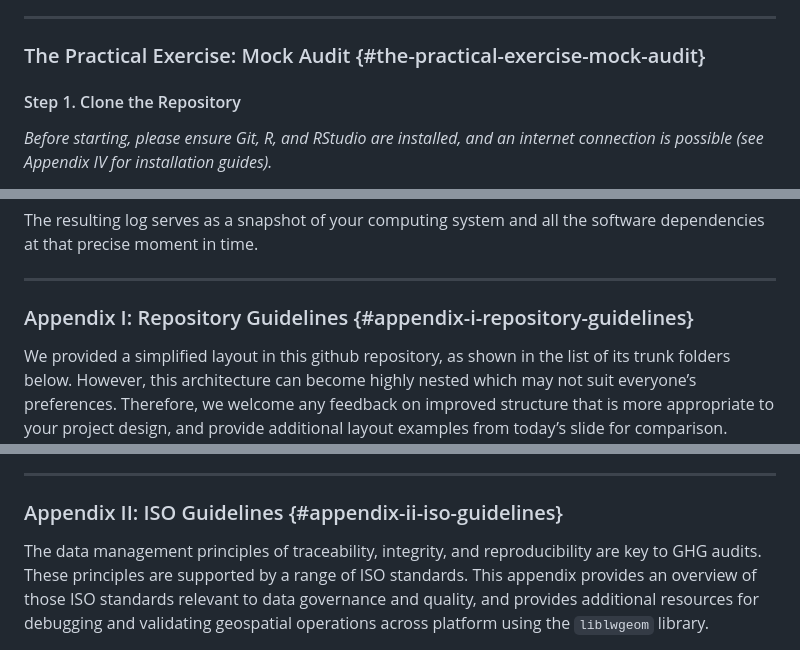
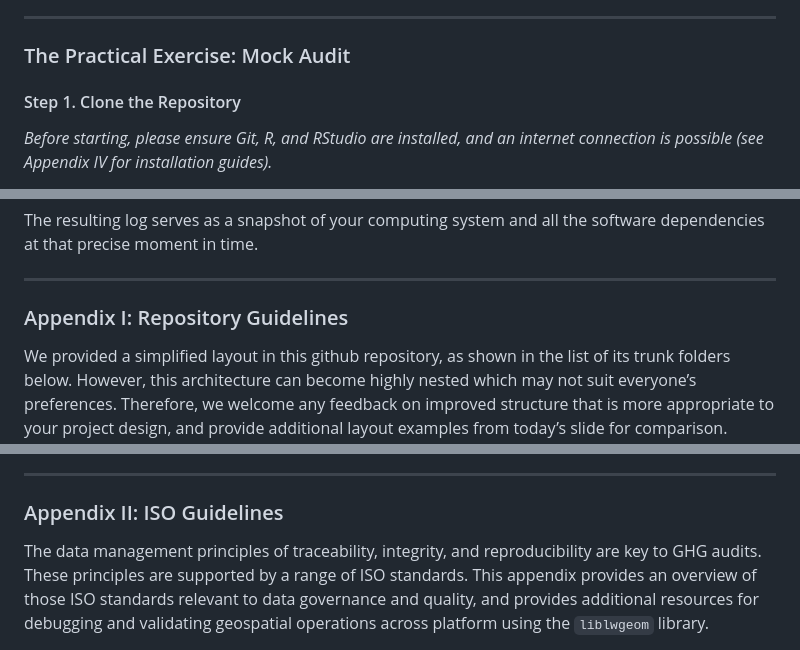
Before and after one commit to seamusrobertmurphy/ART-TREES-Repository-Demo-2025, a Markdown page: README.md, 3 parts joined by grey strips. Drawn GitHub-style.

Commit message:
cleaning

```diff
--- a/README.md
+++ b/README.md
@@ -53,7 +53,7 @@ below.
 
 --------------------------------------------------------------------------------
 
-### The Practical Exercise: Mock Audit {#the-practical-exercise-mock-audit}
+### The Practical Exercise: Mock Audit
 
 #### Step 1. Clone the Repository
 
@@ -134,7 +134,7 @@ software dependencies at that precise moment in time.
 
 --------------------------------------------------------------------------------
 
-### Appendix I: Repository Guidelines {#appendix-i-repository-guidelines}
+### Appendix I: Repository Guidelines
 
 We provided a simplified layout in this github repository, as shown in the list
 of its trunk folders below. However, this architecture can become highly nested
@@ -231,7 +231,7 @@ in the auditor:
 
 --------------------------------------------------------------------------------
 
-### Appendix II: ISO Guidelines {#appendix-ii-iso-guidelines}
+### Appendix II: ISO Guidelines
 
 The data management principles of traceability, integrity, and reproducibility
 are key to GHG audits. These principles are supported by a range of ISO
```
Also changed, not shown: other parts of README.md (+2 -2 lines).
